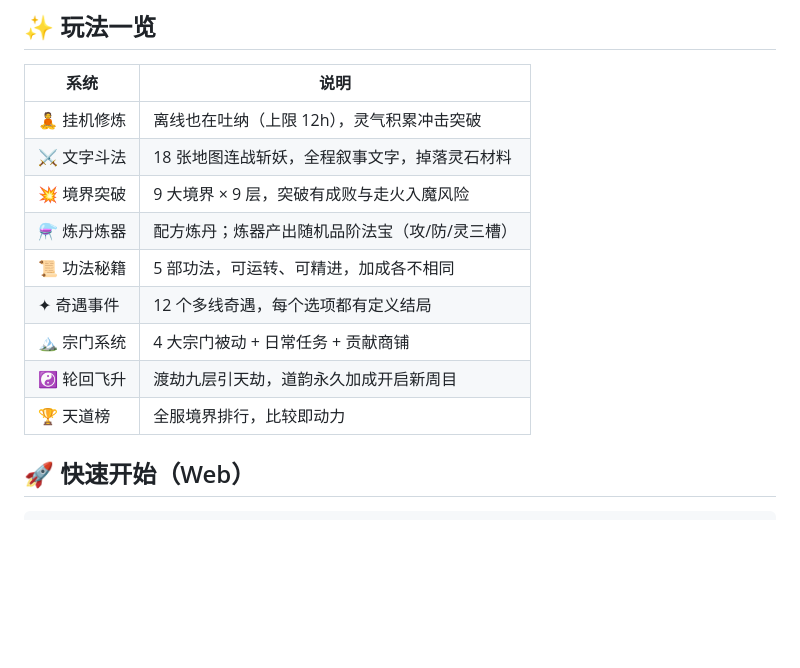
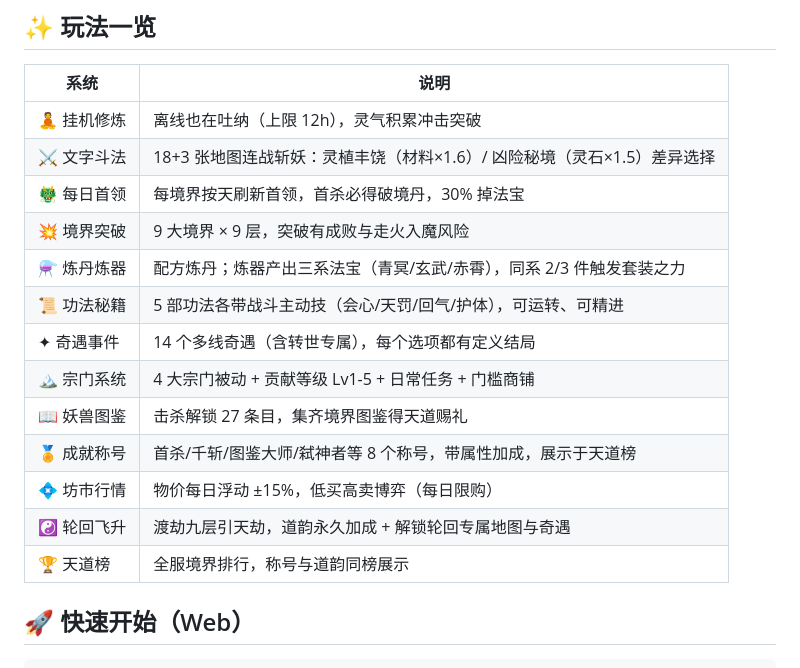
Before and after one commit to moshangli-1/wanmeixiuxian, a Markdown page: README.md, the part around the change. Rendered like a GitHub page; blank space fills up the shorter version.

Commit message:
docs: README 玩法清单更新至 v2

```diff
--- a/README.md
+++ b/README.md
@@ -12,14 +12,18 @@
 | 系统 | 说明 |
 |---|---|
 | 🧘 挂机修炼 | 离线也在吐纳（上限 12h），灵气积累冲击突破 |
-| ⚔ 文字斗法 | 18 张地图连战斩妖，全程叙事文字，掉落灵石材料 |
+| ⚔ 文字斗法 | 18+3 张地图连战斩妖：灵植丰饶（材料×1.6）/ 凶险秘境（灵石×1.5）差异选择 |
+| 🐲 每日首领 | 每境界按天刷新首领，首杀必得破境丹，30% 掉法宝 |
 | 💥 境界突破 | 9 大境界 × 9 层，突破有成败与走火入魔风险 |
-| ⚗️ 炼丹炼器 | 配方炼丹；炼器产出随机品阶法宝（攻/防/灵三槽） |
-| 📜 功法秘籍 | 5 部功法，可运转、可精进，加成各不相同 |
-| ✦ 奇遇事件 | 12 个多线奇遇，每个选项都有定义结局 |
-| 🏔 宗门系统 | 4 大宗门被动 + 日常任务 + 贡献商铺 |
-| ☯ 轮回飞升 | 渡劫九层引天劫，道韵永久加成开启新周目 |
-| 🏆 天道榜 | 全服境界排行，比较即动力 |
+| ⚗️ 炼丹炼器 | 配方炼丹；炼器产出三系法宝（青冥/玄武/赤霄），同系 2/3 件触发套装之力 |
+| 📜 功法秘籍 | 5 部功法各带战斗主动技（会心/天罚/回气/护体），可运转、可精进 |
+| ✦ 奇遇事件 | 14 个多线奇遇（含转世专属），每个选项都有定义结局 |
+| 🏔 宗门系统 | 4 大宗门被动 + 贡献等级 Lv1-5 + 日常任务 + 门槛商铺 |
+| 📖 妖兽图鉴 | 击杀解锁 27 条目，集齐境界图鉴得天道赐礼 |
+| 🏅 成就称号 | 首杀/千斩/图鉴大师/弑神者等 8 个称号，带属性加成，展示于天道榜 |
+| 💠 坊市行情 | 物价每日浮动 ±15%，低买高卖博弈（每日限购） |
+| ☯ 轮回飞升 | 渡劫九层引天劫，道韵永久加成 + 解锁轮回专属地图与奇遇 |
+| 🏆 天道榜 | 全服境界排行，称号与道韵同榜展示 |
 
 ## 🚀 快速开始（Web）
 
```
